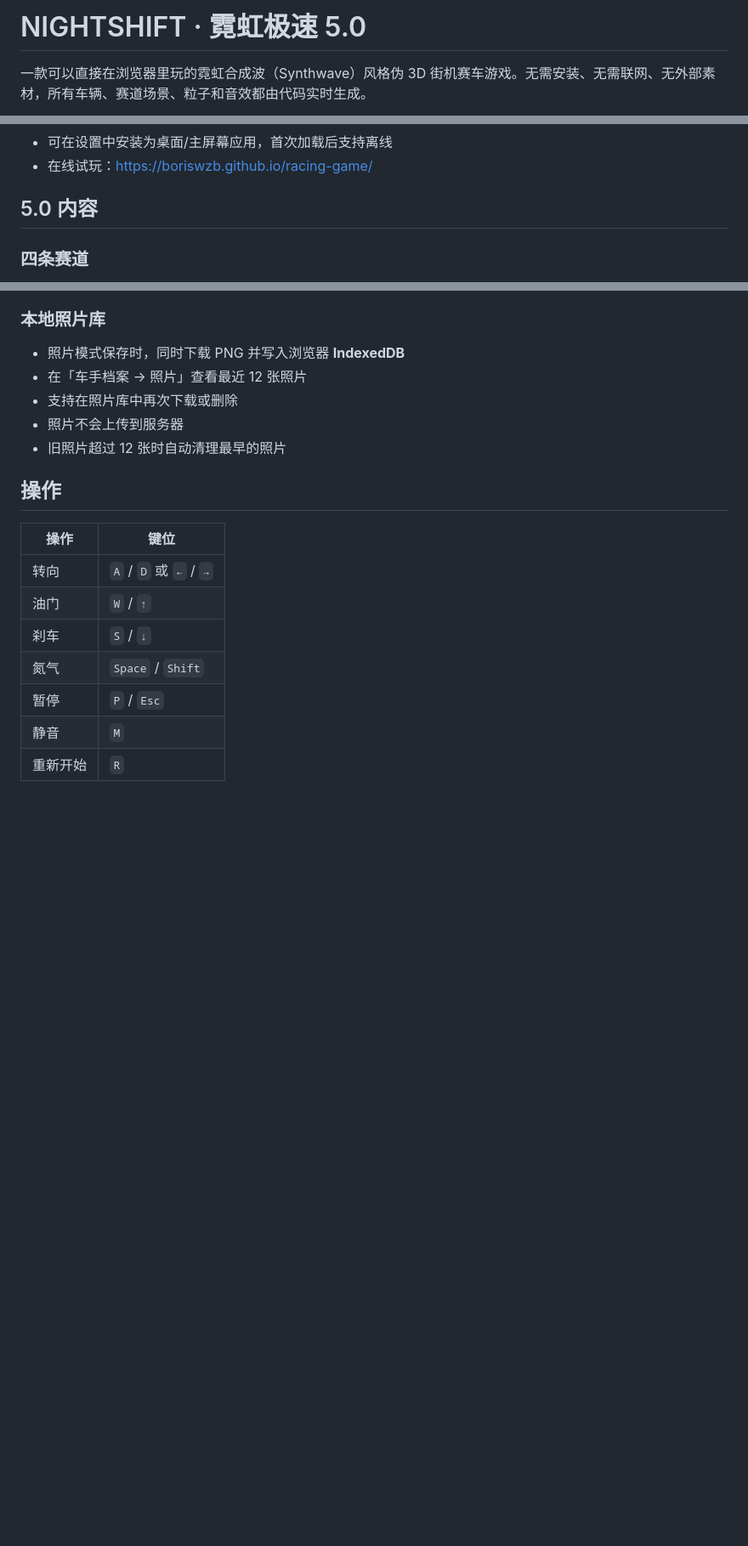
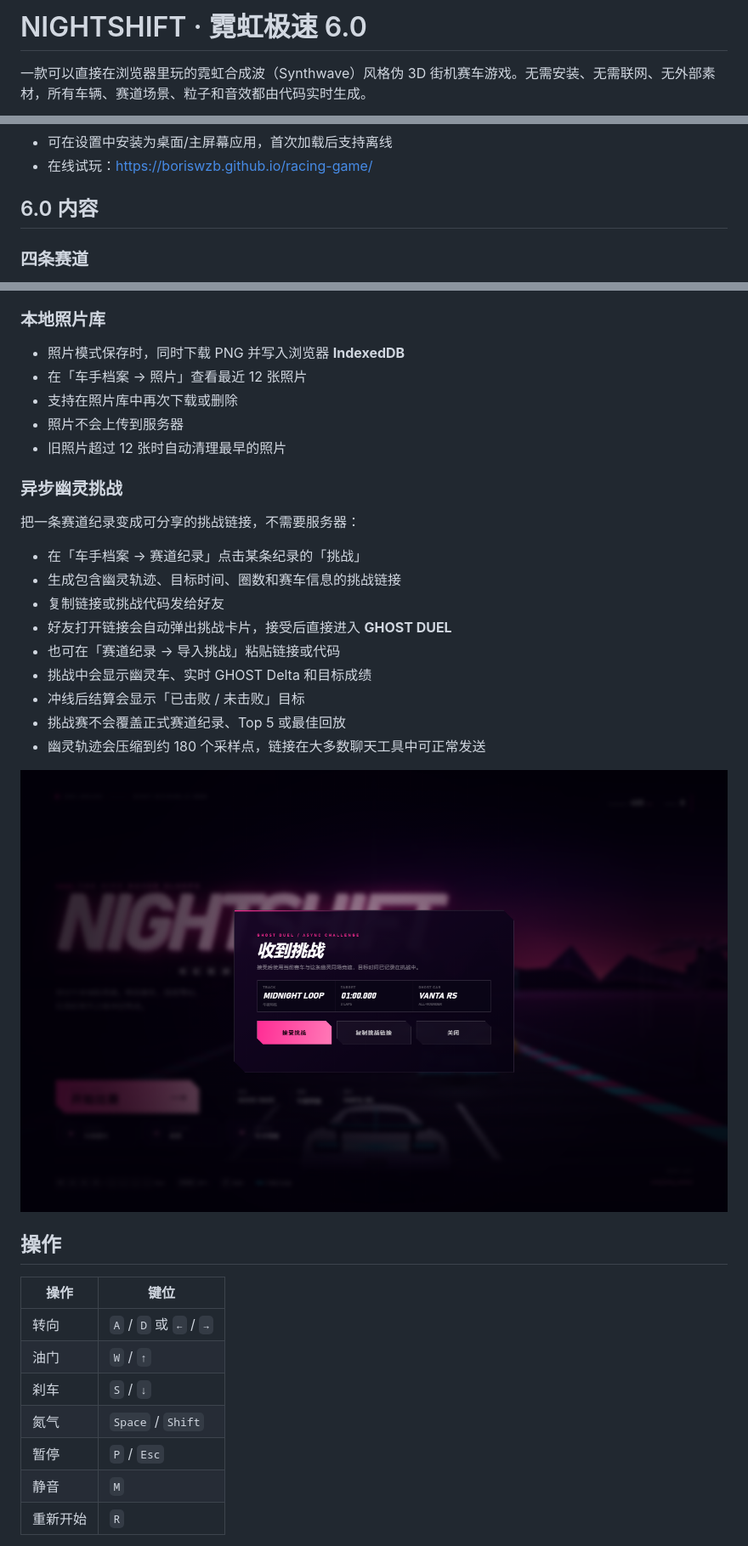
Before and after one commit to boriswzb/racing-game, a Markdown page: README.md, 3 parts joined by grey strips. Shown at 85% size. Rendered like a GitHub page; pictures changed too: preview-challenge.png (added); blank space fills up the shorter version.

Commit message:
feat: NIGHTSHIFT 6.0 - async ghost duels and shareable challenge links

```diff
--- a/README.md
+++ b/README.md
@@ -1,4 +1,4 @@
-# NIGHTSHIFT · 霓虹极速 5.0
+# NIGHTSHIFT · 霓虹极速 6.0
 
 一款可以直接在浏览器里玩的霓虹合成波（Synthwave）风格伪 3D 街机赛车游戏。无需安装、无需联网、无外部素材，所有车辆、赛道场景、粒子和音效都由代码实时生成。
 
@@ -14,7 +14,7 @@
 - 可在设置中安装为桌面/主屏幕应用，首次加载后支持离线
 - 在线试玩：https://boriswzb.github.io/racing-game/
 
-## 5.0 内容
+## 6.0 内容
 
 ### 四条赛道
 
@@ -111,6 +111,22 @@
 - 照片不会上传到服务器
 - 旧照片超过 12 张时自动清理最早的照片
 
+### 异步幽灵挑战
+
+把一条赛道纪录变成可分享的挑战链接，不需要服务器：
+
+- 在「车手档案 → 赛道纪录」点击某条纪录的「挑战」
+- 生成包含幽灵轨迹、目标时间、圈数和赛车信息的挑战链接
+- 复制链接或挑战代码发给好友
+- 好友打开链接会自动弹出挑战卡片，接受后直接进入 **GHOST DUEL**
+- 也可在「赛道纪录 → 导入挑战」粘贴链接或代码
+- 挑战中会显示幽灵车、实时 GHOST Delta 和目标成绩
+- 冲线后结算会显示「已击败 / 未击败」目标
+- 挑战赛不会覆盖正式赛道纪录、Top 5 或最佳回放
+- 幽灵轨迹会压缩到约 180 个采样点，链接在大多数聊天工具中可正常发送
+
+![异步幽灵挑战](preview-challenge.png)
+
 ## 操作
 
 | 操作 | 键位 |
```
Also changed, not shown: other parts of README.md (+2 -0 lines), 5 other files.
